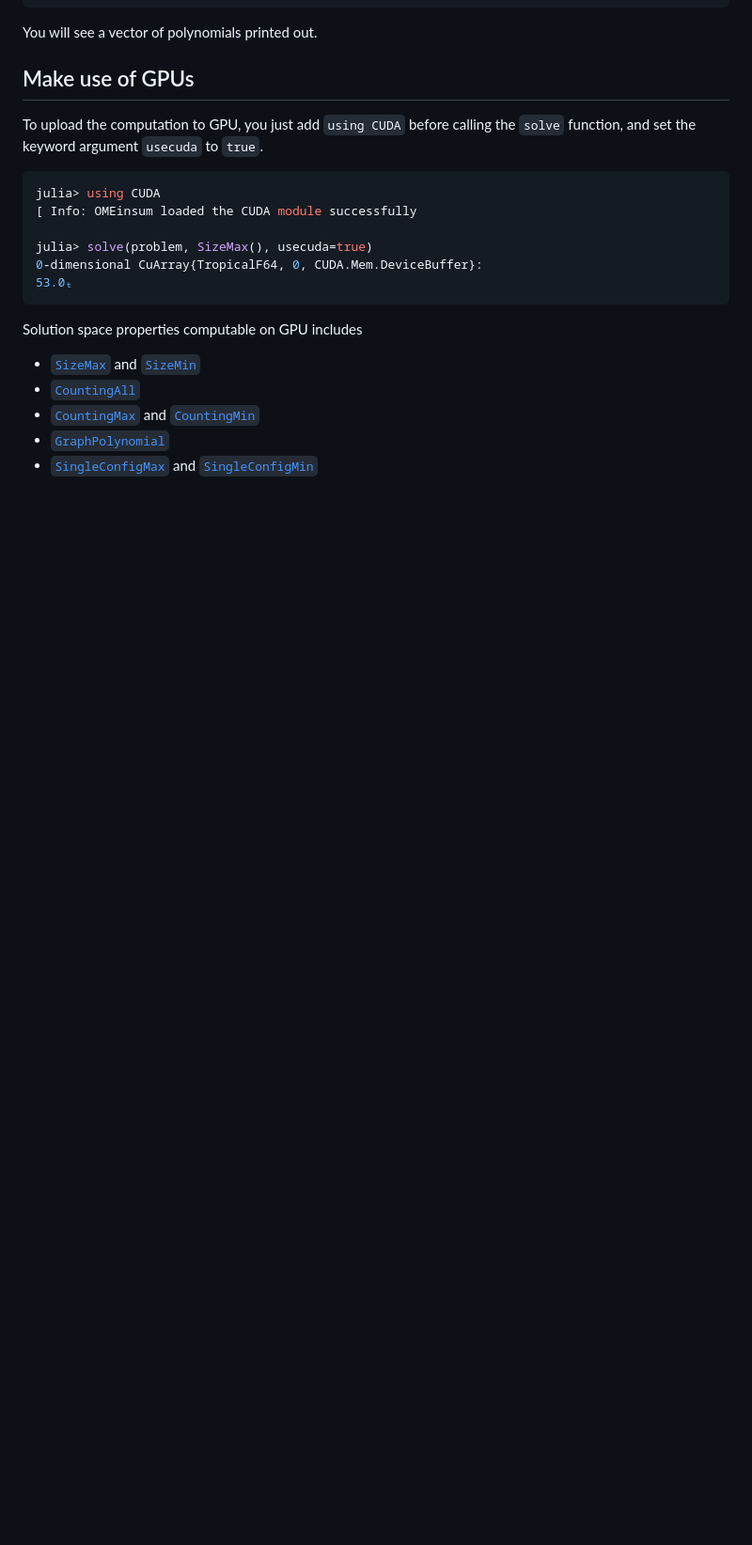
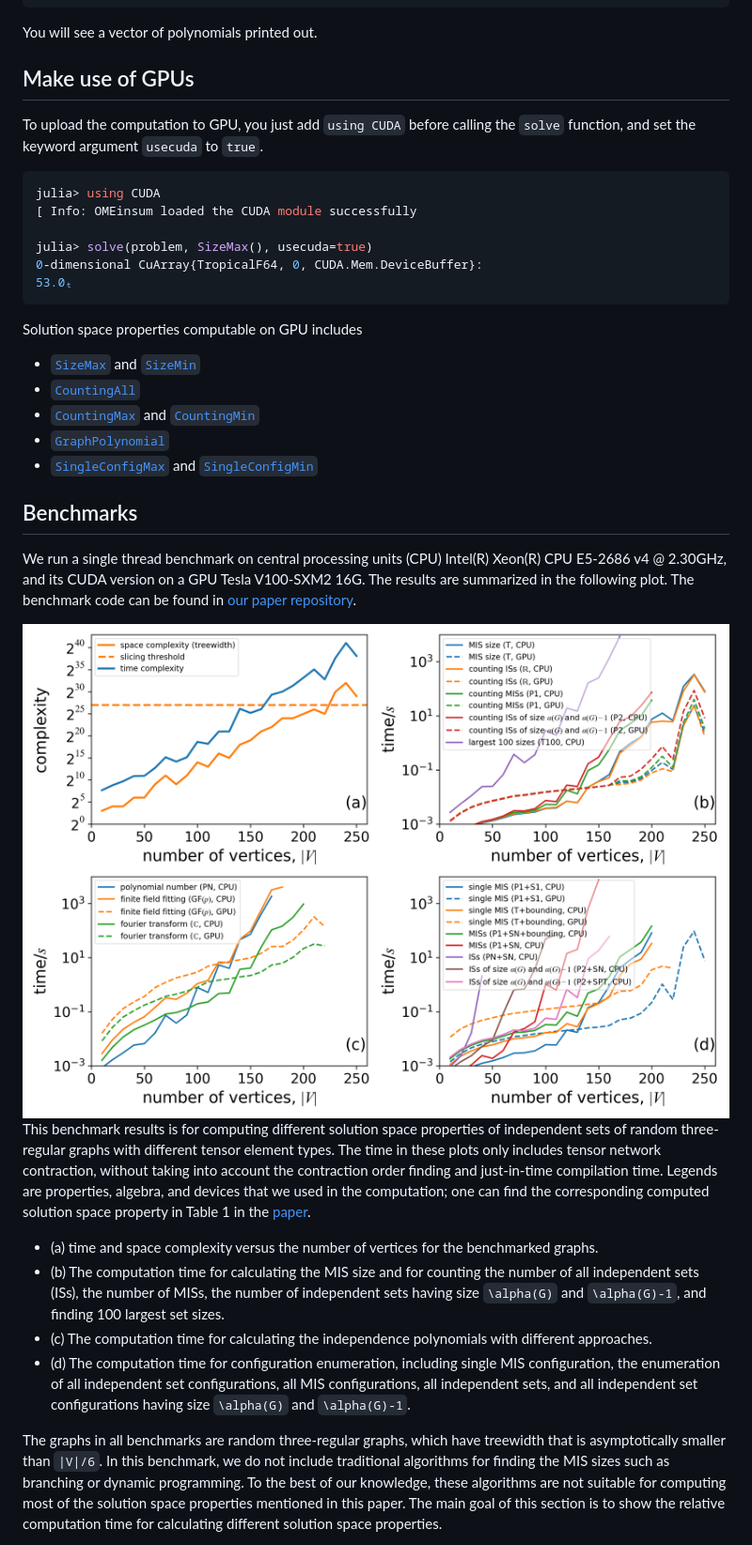
Before and after one commit to QuEraComputing/GenericTensorNetworks.jl, a Markdown page: docs/src/performancetips.md, the part around the change printed below. Shown: that part at 94% size. GitHub-like rendering; pictures changed too: docs/src/assets/fig1.png (added); blank space fills up the shorter version.

```diff
--- a/docs/src/performancetips.md
+++ b/docs/src/performancetips.md
@@ -175,3 +174,17 @@ Solution space properties computable on GPU includes
 * [`CountingMax`](@ref) and [`CountingMin`](@ref)
 * [`GraphPolynomial`](@ref)
 * [`SingleConfigMax`](@ref) and [`SingleConfigMin`](@ref)
+
+## Benchmarks
+We run a single thread benchmark on central processing units (CPU) Intel(R) Xeon(R) CPU E5-2686 v4 @ 2.30GHz, and its CUDA version on a GPU Tesla V100-SXM2 16G. The results are summarized in the following plot. The benchmark code can be found in [our paper repository](https://github.com/GiggleLiu/NoteOnTropicalMIS/tree/master/benchmarks).
+
+![benchmark-independent-set](assets/fig1.png)
+This benchmark results is for computing different solution space properties of independent sets of random three-regular graphs with different tensor element types. The time in these plots only includes tensor network contraction, without taking into account the contraction order finding and just-in-time compilation time. Legends are properties, algebra, and devices that we used in the computation; one can find the corresponding computed solution space property in Table 1 in the [paper](https://arxiv.org/abs/2205.03718).
+
+* (a) time and space complexity versus the number of vertices for the benchmarked graphs.
+* (b) The computation time for calculating the MIS size and for counting the number of all independent sets (ISs), the number of MISs, the number of independent sets having size ``\alpha(G)`` and ``\alpha(G)-1``, and finding 100 largest set sizes.
+* (c) The computation time for calculating the independence polynomials with different approaches.
+* (d) The computation time for configuration enumeration, including single MIS configuration, the enumeration of all independent set configurations, all MIS configurations, all independent sets, and all independent set configurations having size ``\alpha(G)`` and ``\alpha(G)-1``.
+
+The graphs in all benchmarks are random three-regular graphs, which have treewidth that is asymptotically smaller than ``|V|/6``. In this benchmark, we do not include traditional algorithms for finding the MIS sizes such as branching or dynamic programming. To the best of our knowledge, these algorithms are not suitable for computing most of the solution space properties mentioned in this paper. The main goal of this section is to show the relative computation time for calculating different solution space properties.
+
```
Also changed, not shown: other parts of docs/src/performancetips.md (+24 -3 lines), docs/src/extension.md (added, +130 -0 lines), docs/src/assets/fig2.png (added), 1 other file.
